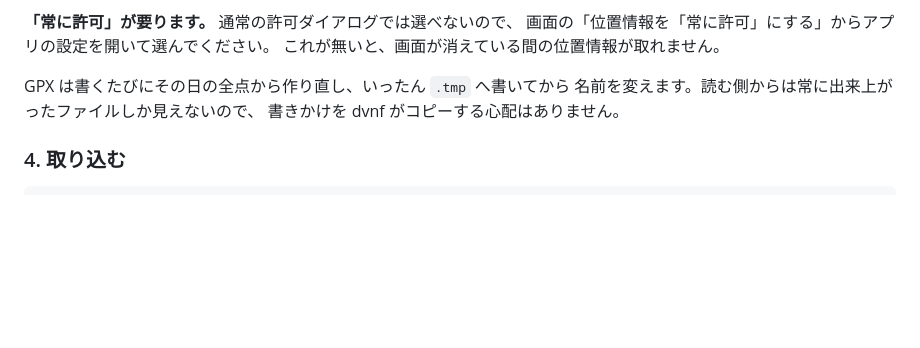
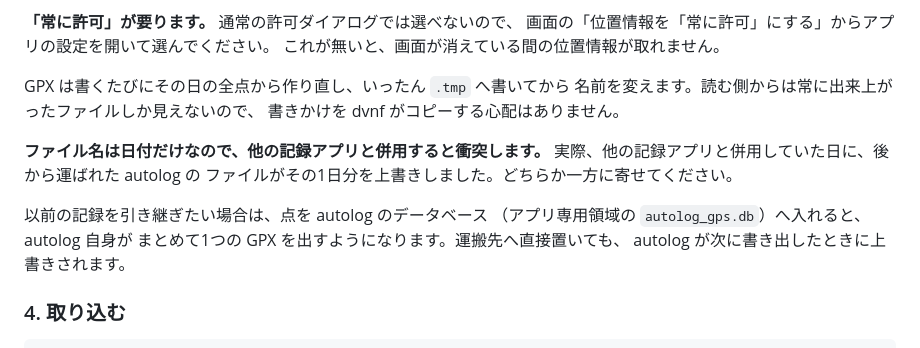
Before and after one commit to mt3hr/gkill_autolog, a Markdown page: documents/reverse/operations-guide.md, the part around the change. Drawn GitHub-style; blank space fills up the shorter version.

Commit message:
Update 運用ガイド GPXのファイル名衝突を追記
日付だけのファイル名なので、他の記録アプリと併用すると
同じ日のファイルがぶつかる。実際に他の記録アプリと併用していた日に、
後から運ばれた autolog のファイルが1日分を上書きした。

運搬先へ直接置いても autolog が次の書き出しで上書きするので、
引き継ぎたい点は autolog のデータベースへ入れる必要がある。

````diff
--- a/documents/reverse/operations-guide.md
+++ b/documents/reverse/operations-guide.md
@@ -191,6 +191,15 @@ GPX は書くたびにその日の全点から作り直し、いったん `.tmp`
 名前を変えます。読む側からは常に出来上がったファイルしか見えないので、
 書きかけを dvnf がコピーする心配はありません。
 
+**ファイル名は日付だけなので、他の記録アプリと併用すると衝突します。**
+実際、他の記録アプリと併用していた日に、後から運ばれた autolog の
+ファイルがその1日分を上書きしました。どちらか一方に寄せてください。
+
+以前の記録を引き継ぎたい場合は、点を autolog のデータベース
+（アプリ専用領域の `autolog_gps.db`）へ入れると、autolog 自身が
+まとめて1つの GPX を出すようになります。運搬先へ直接置いても、
+autolog が次に書き出したときに上書きされます。
+
 ### 4. 取り込む
 
 ```sh
````
